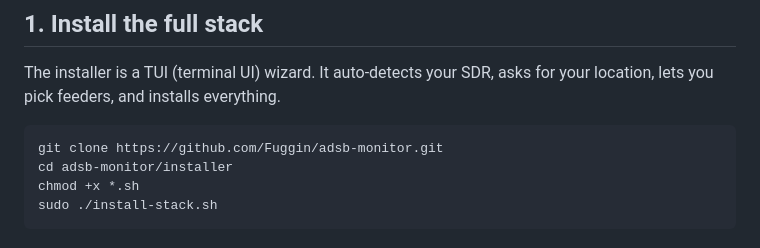
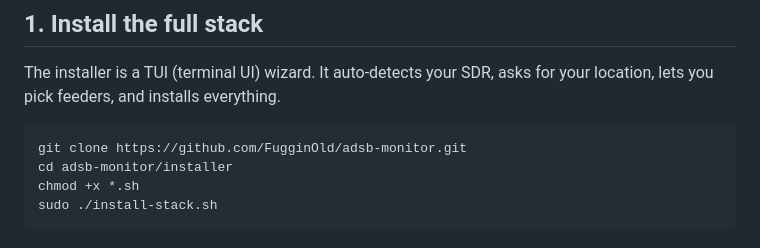
Before and after one commit to FugginOld/adsb-monitor, a Markdown page: HOWTO.md, the part around one of its changes. GitHub-like rendering.

````diff
--- a/HOWTO.md
+++ b/HOWTO.md
@@ -16,7 +16,7 @@
 The installer is a TUI (terminal UI) wizard. It auto-detects your SDR, asks for your location, lets you pick feeders, and installs everything.
 
 ```bash
-git clone https://github.com/Fuggin/adsb-monitor.git
+git clone https://github.com/FugginOld/adsb-monitor.git
 cd adsb-monitor/installer
 chmod +x *.sh
 sudo ./install-stack.sh
````
Also changed, not shown: other parts of HOWTO.md (+5 -4 lines), CREDIT.md (added, +82 -0 lines), PLAN.md (+1 -0 lines).
